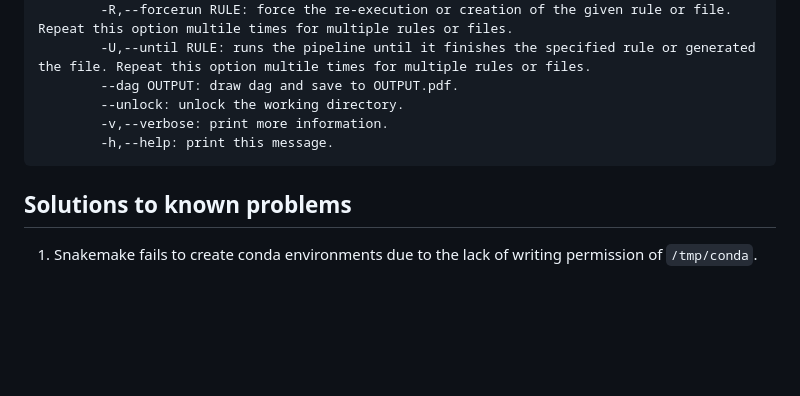
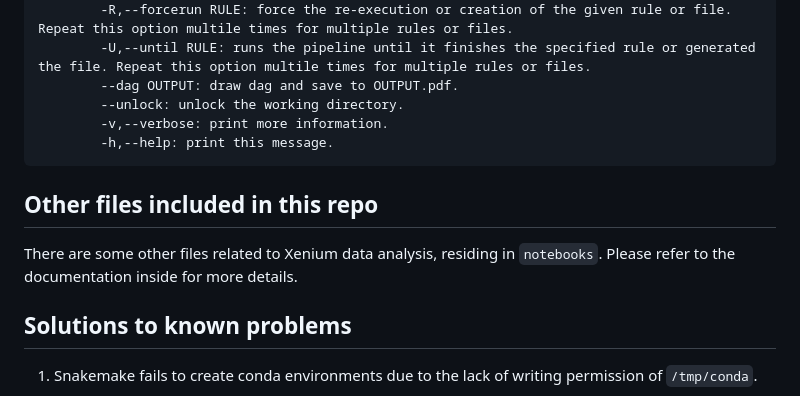
Before and after one commit to bdsc-tds/xenium_analysis_pipeline, a Markdown page: README.md, the part around the change. Rendered like a GitHub page; blank space fills up the shorter version.

Commit message:
doc: update

````diff
--- a/README.md
+++ b/README.md
@@ -124,6 +124,10 @@ Usage: [ -m | --mode MODE ] [ -c | --core CORE ] [ -n | --dry-run ] [ -R | --for
         -h,--help: print this message.
 ```
 
+## Other files included in this repo
+
+There are some other files related to Xenium data analysis, residing in `notebooks`. Please refer to the documentation inside for more details.
+
 ## Solutions to known problems
 
 1. Snakemake fails to create conda environments due to the lack of writing permission of `/tmp/conda`.
````
